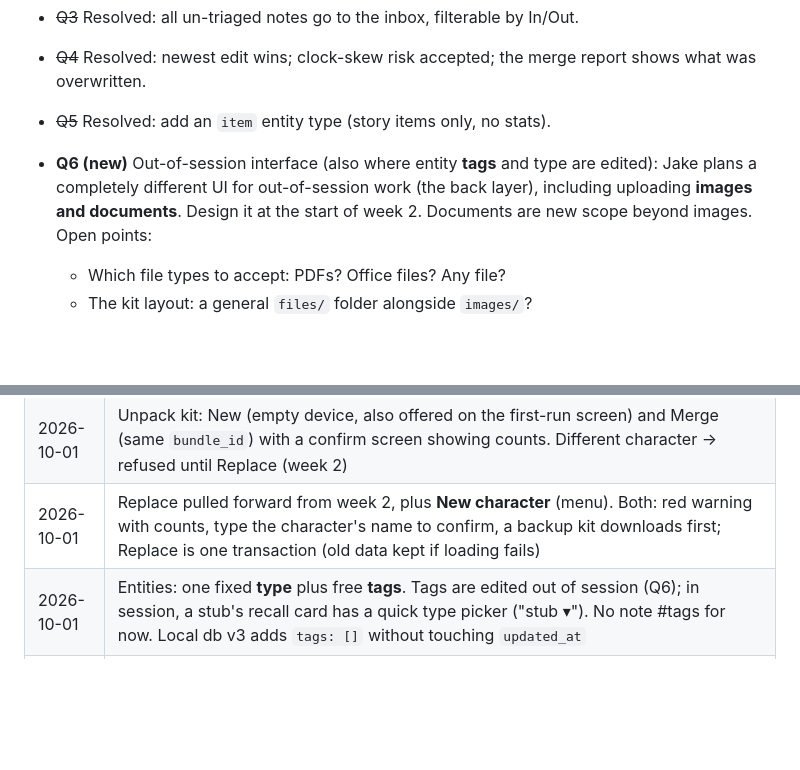
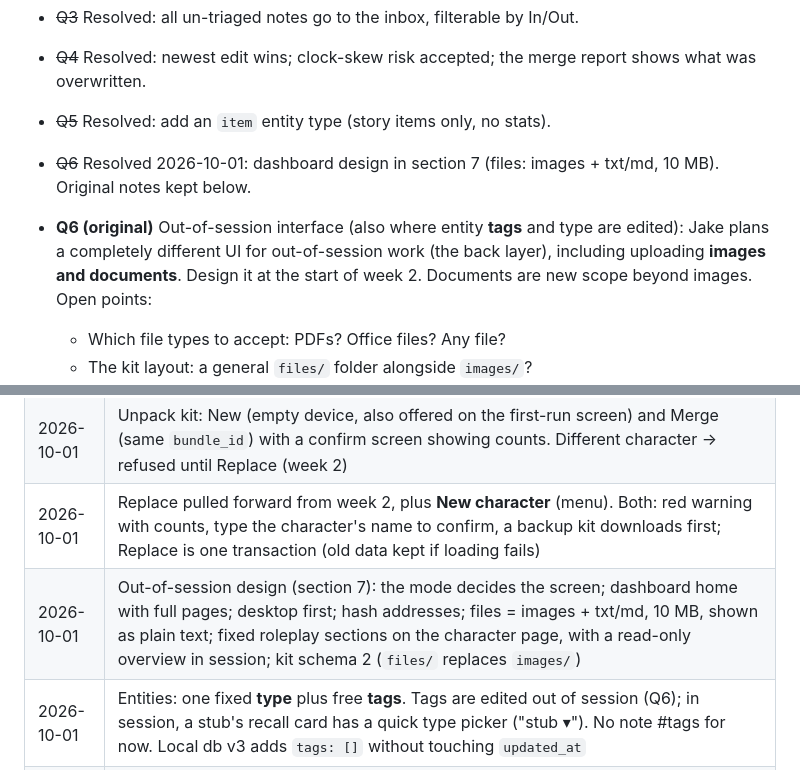
Before and after one commit to h0rseGG/satchel, a Markdown page: SPEC.md, 2 parts joined by grey strips. Drawn GitHub-style; blank space fills up the shorter version.

```diff
--- a/SPEC.md
+++ b/SPEC.md
@@ -415,7 +444,8 @@ satchel/
 - ~~Q4~~ Resolved: newest edit wins; clock-skew risk accepted; the merge report shows what was overwritten.
 - ~~Q5~~ Resolved: add an `item` entity type (story items only, no stats).
 
-- **Q6 (new)** Out-of-session interface (also where entity **tags** and type are edited): Jake plans a completely different UI for out-of-session work (the back layer), including uploading **images and documents**. Design it at the start of week 2. Documents are new scope beyond images. Open points:
+- ~~Q6~~ Resolved 2026-10-01: dashboard design in section 7 (files: images + txt/md, 10 MB). Original notes kept below.
+- **Q6 (original)** Out-of-session interface (also where entity **tags** and type are edited): Jake plans a completely different UI for out-of-session work (the back layer), including uploading **images and documents**. Design it at the start of week 2. Documents are new scope beyond images. Open points:
   - Which file types to accept: PDFs? Office files? Any file?
   - The kit layout: a general `files/` folder alongside `images/`?
   - Size: documents make kits bigger, and GitHub sync caps a single file at 100 MB.
@@ -445,6 +475,7 @@ satchel/
 | 2026-10-01 | Merge combines duplicate **stubs** with the same name (from two devices). Survivor = oldest `created_at`, then lowest id, so every device picks the same one; the loser becomes a tombstone with `merged_into`; mentions and relationships are redirected. Real entities are never auto-combined (manual merge, week 2) |
 | 2026-10-01 | Unpack kit: New (empty device, also offered on the first-run screen) and Merge (same `bundle_id`) with a confirm screen showing counts. Different character → refused until Replace (week 2) |
 | 2026-10-01 | Replace pulled forward from week 2, plus **New character** (menu). Both: red warning with counts, type the character's name to confirm, a backup kit downloads first; Replace is one transaction (old data kept if loading fails) |
+| 2026-10-01 | Out-of-session design (section 7): the mode decides the screen; dashboard home with full pages; desktop first; hash addresses; files = images + txt/md, 10 MB, shown as plain text; fixed roleplay sections on the character page, with a read-only overview in session; kit schema 2 (`files/` replaces `images/`) |
 | 2026-10-01 | Entities: one fixed **type** plus free **tags**. Tags are edited out of session (Q6); in session, a stub's recall card has a quick type picker ("stub ▾"). No note #tags for now. Local db v3 adds `tags: []` without touching `updated_at` |
 | 2026-10-01 | Merge: a stub also folds into the single real entity with the same name (typed on one device, stub on the other). Two or more real ones with the name: left alone (ambiguous) |
 | 2026-10-01 | Kit files are written as canonical JSON (keys sorted), so the same data always gives the same bytes and sync makes no phantom commits. Existing data commits once after this change |
```
Also changed, not shown: other parts of SPEC.md (+40 -11 lines).
